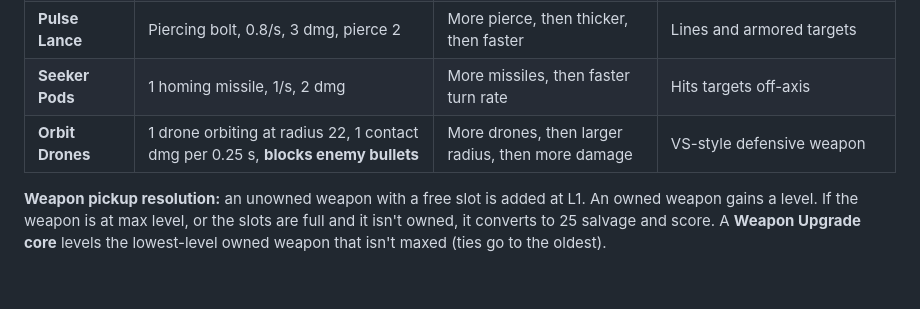
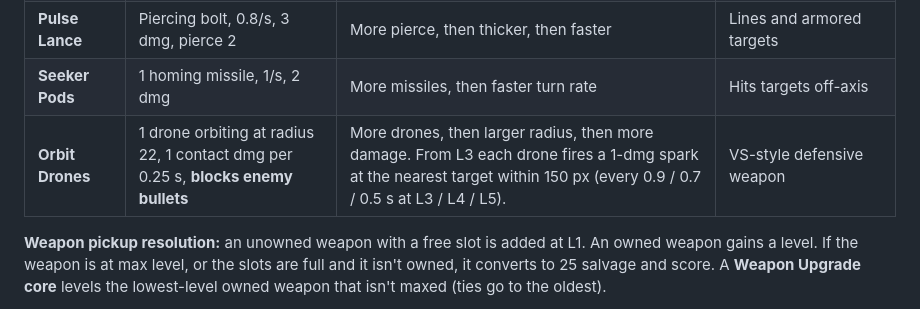
Before and after one commit to kaiserleib/captain-blastroid, a Markdown page: docs/design.md, the part around the change. Drawn GitHub-style; blank space fills up the shorter version.

```diff
--- a/docs/design.md
+++ b/docs/design.md
@@ -55,7 +55,7 @@ There are up to **N weapon slots**, set by the ship. Each weapon fires automatic
 | **Spread Cannon** | 3-way fan at ±12°, 1.5/s, 1 dmg | Wider fan, then 5-way at L4, then faster | Crowd control |
 | **Pulse Lance** | Piercing bolt, 0.8/s, 3 dmg, pierce 2 | More pierce, then thicker, then faster | Lines and armored targets |
 | **Seeker Pods** | 1 homing missile, 1/s, 2 dmg | More missiles, then faster turn rate | Hits targets off-axis |
-| **Orbit Drones** | 1 drone orbiting at radius 22, 1 contact dmg per 0.25 s, **blocks enemy bullets** | More drones, then larger radius, then more damage | VS-style defensive weapon |
+| **Orbit Drones** | 1 drone orbiting at radius 22, 1 contact dmg per 0.25 s, **blocks enemy bullets** | More drones, then larger radius, then more damage. From L3 each drone fires a 1-dmg spark at the nearest target within 150 px (every 0.9 / 0.7 / 0.5 s at L3 / L4 / L5). | VS-style defensive weapon |
 
 **Weapon pickup resolution:** an unowned weapon with a free slot is added at L1. An owned weapon gains a level. If the weapon is at max level, or the slots are full and it isn't owned, it converts to 25 salvage and score. A **Weapon Upgrade core** levels the lowest-level owned weapon that isn't maxed (ties go to the oldest).
 
```
Also changed, not shown: tickets/README.md (+1 -1 lines).
